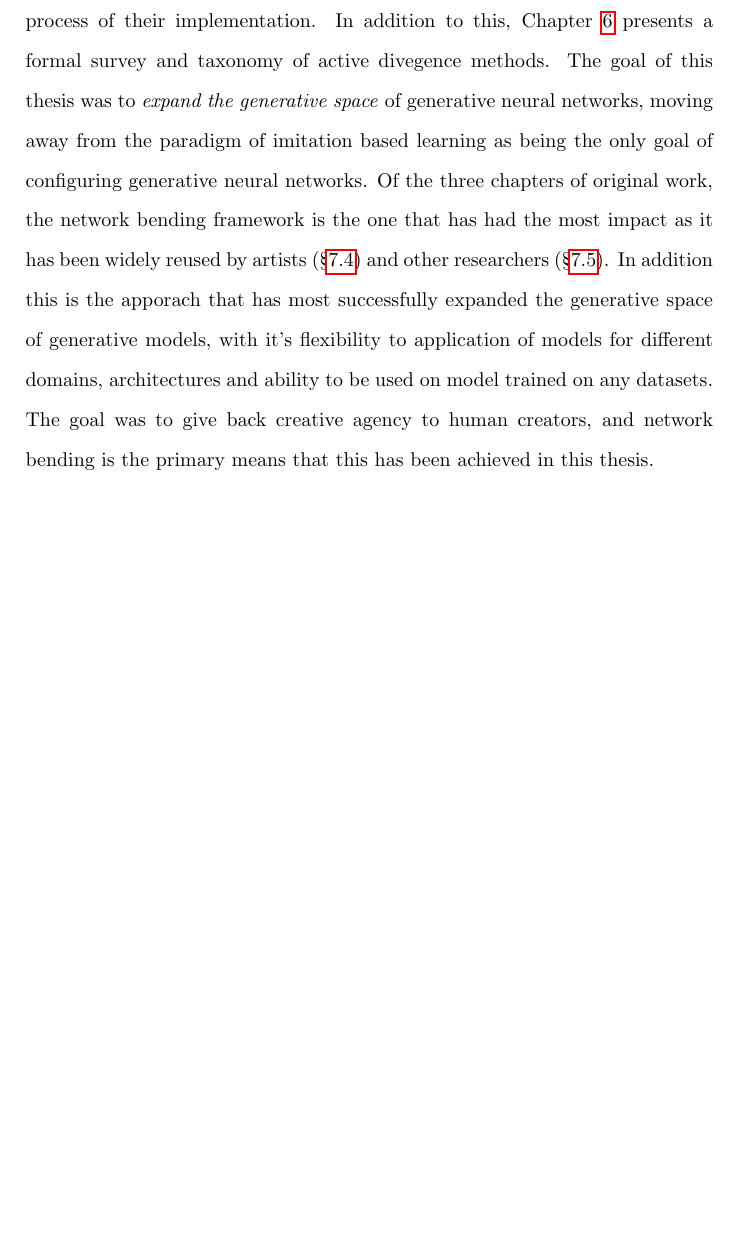
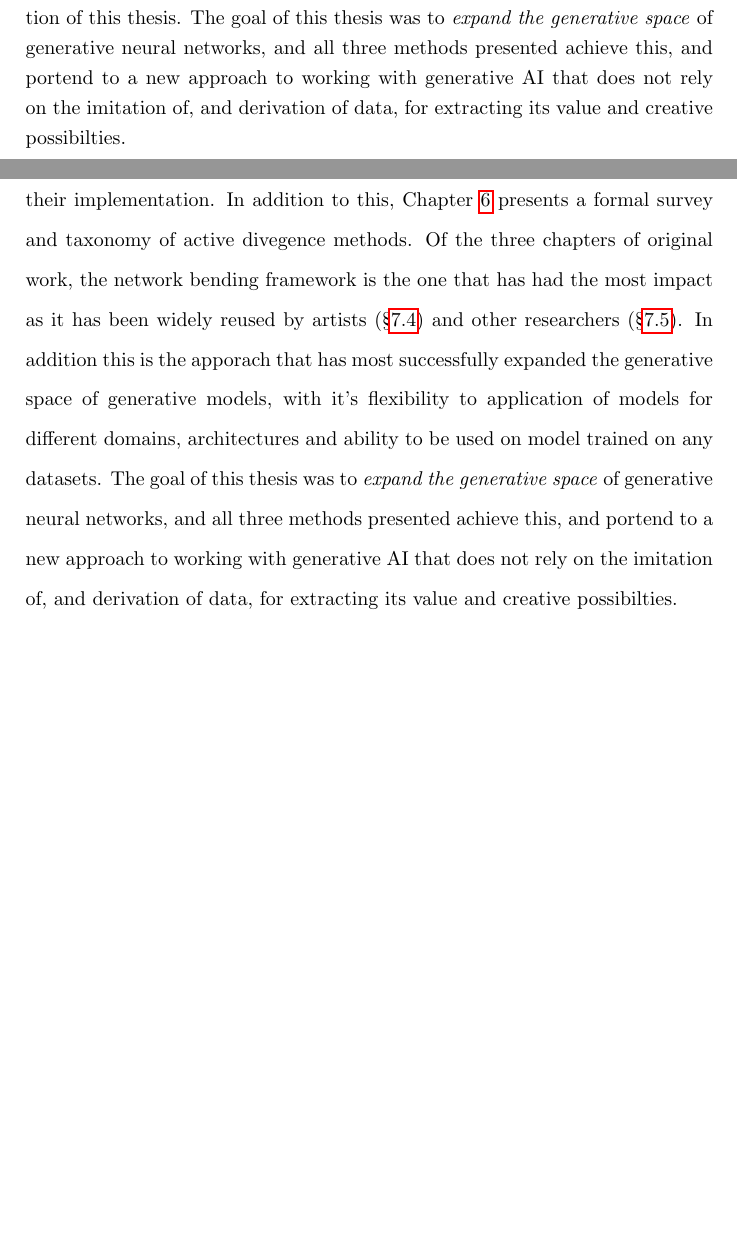
Before and after one commit to terrybroad/thesis, a LaTeX thesis (thesis.tex, which reads abstract.tex, c9_conclusion.tex): part of page 208 of 235 before the commit and two parts of pages 2 and 208 of 235 after it, the two joined at a grey line, cut so that both start at the same text, the shorter picture padded with empty space. Compiled offline with pdfLaTeX.

Commit message:
change final sentence for abstract and conclusion

```diff
--- a/abstract.tex
+++ b/abstract.tex
@@ -6,7 +6,8 @@ This thesis presents a body of work investigating ways of training, fine-tuning,
 This goal of configuring generative neural networks to diverge from their original training data, or any existing data distribution is referred to as \textit{active divergence}.
 All of the approaches presented in this thesis are data-free, in their implementation, which inherintely distinguishes these approaches from the traditional orthodoxies of imitation-based learning, which is widespread throughout most machine learning research.
 The research presented in this thesis represents three categorical contributions to achieving active diverence.
-In addition to this a formal survey and taxonomy of active divergence methods is presented as another contribution of this thesis.
+In addition to this, a formal survey and taxonomy of active divergence methods is presented as another contribution of this thesis.
+The goal of this thesis was to \textit{expand the generative space} of generative neural networks, and all three methods presented achieve this, and portend to a new approach to working with generative AI that does not rely on the imitation of, and derivation of data, for extracting its value and creative possibilties.
 
 
 \end{abstract}
--- a/c9_conclusion.tex
+++ b/c9_conclusion.tex
@@ -82,7 +82,6 @@ But there is still massive amounts of potential for hacking other kinds of gener
 
 This thesis has presented three categorical contributions to methods for active divergence: training without data (Ch . \ref{ch:unstable_eq}), divergent fine-tuning  (Ch . \ref{ch:divergent}), and network bending  (Ch . \ref{ch:net_bend}), all of which do not rely on any data in the process of their implementation.
 In addition to this, Chapter \ref{ch:active_div} presents a formal survey and taxonomy of active divegence methods.
-The goal of this thesis was to \textit{expand the generative space} of generative neural networks, moving away from the paradigm of imitation based learning as being the only goal of configuring generative neural networks.
 Of the three chapters of original work, the network bending framework is the one that has had the most impact as it has been widely reused by artists  (\S \ref{c7:sec:net-bend-artworks}) and other researchers  (\S \ref{c7:sec:net-bend-impact}).
 In addition this is the apporach that has most successfully expanded the generative space of generative models, with it's flexibility to application of models for different domains, architectures and ability to be used on model trained on any datasets.
-The goal was to give back creative agency to human creators, and network bending is the primary means that this has been achieved in this thesis.
+The goal of this thesis was to \textit{expand the generative space} of generative neural networks, and all three methods presented achieve this, and portend to a new approach to working with generative AI that does not rely on the imitation of, and derivation of data, for extracting its value and creative possibilties.
```
